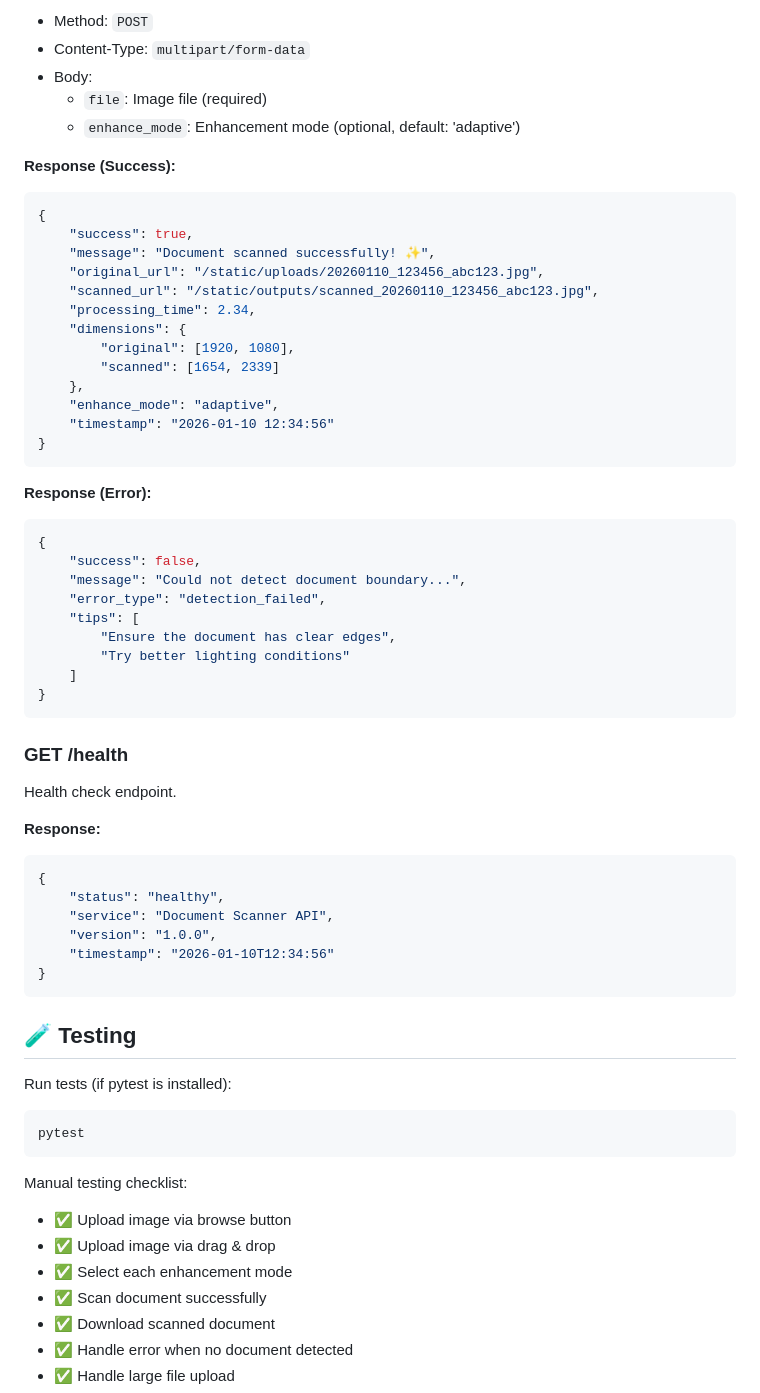
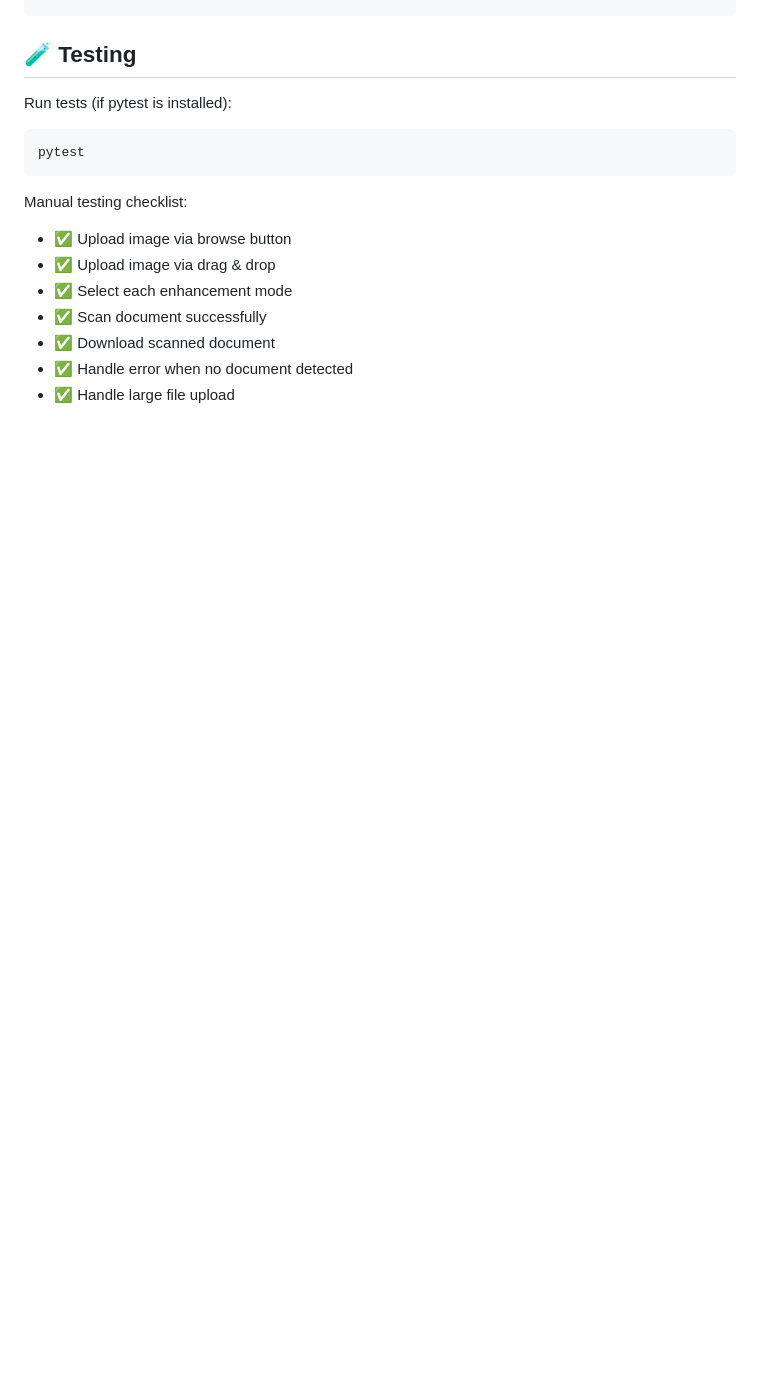
Before and after one commit to aishwarya8288/Document-Scanner-Using-Homography, a Markdown page: README.md, the part around one of its changes. GitHub-like rendering; blank space fills up the shorter version.

Commit message:
Updated README with new improvements

````diff
--- a/README.md
+++ b/README.md
@@ -284,56 +202,3 @@ Scan a document image.
-- Method: `POST`
-- Content-Type: `multipart/form-data`
-- Body:
-  - `file`: Image file (required)
-  - `enhance_mode`: Enhancement mode (optional, default: 'adaptive')
-
-**Response (Success):**
-
-```json
-{
-    "success": true,
-    "message": "Document scanned successfully! ✨",
-    "original_url": "/static/uploads/20260110_123456_abc123.jpg",
-    "scanned_url": "/static/outputs/scanned_20260110_123456_abc123.jpg",
-    "processing_time": 2.34,
-    "dimensions": {
-        "original": [1920, 1080],
-        "scanned": [1654, 2339]
-    },
-    "enhance_mode": "adaptive",
-    "timestamp": "2026-01-10 12:34:56"
-}
-```
-
-**Response (Error):**
-
-```json
-{
-    "success": false,
-    "message": "Could not detect document boundary...",
-    "error_type": "detection_failed",
-    "tips": [
-        "Ensure the document has clear edges",
-        "Try better lighting conditions"
-    ]
-}
-```
-
-### GET /health
-
-Health check endpoint.
-
-**Response:**
-
-```json
-{
-    "status": "healthy",
-    "service": "Document Scanner API",
-    "version": "1.0.0",
-    "timestamp": "2026-01-10T12:34:56"
-}
-```
-
 ## 🧪 Testing
 
 Run tests (if pytest is installed):
````
Also changed, not shown: other parts of README.md (+1 -132 lines).
